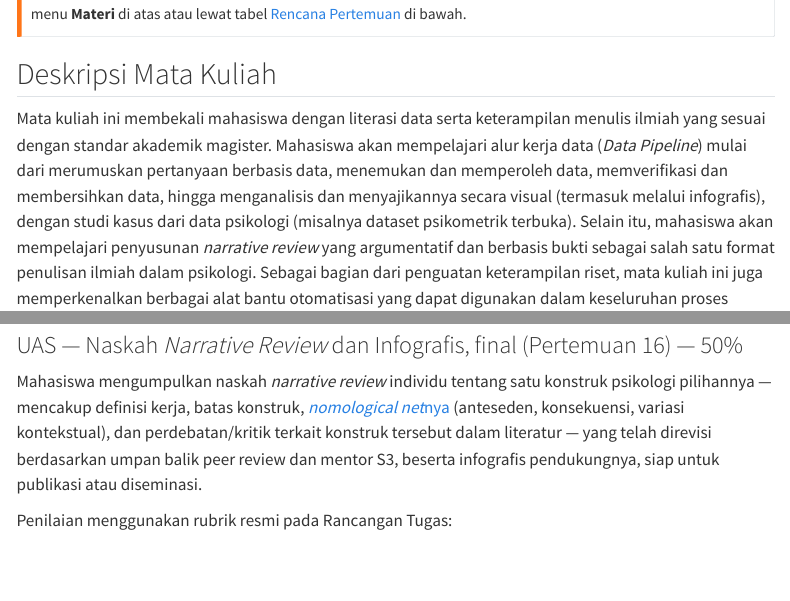
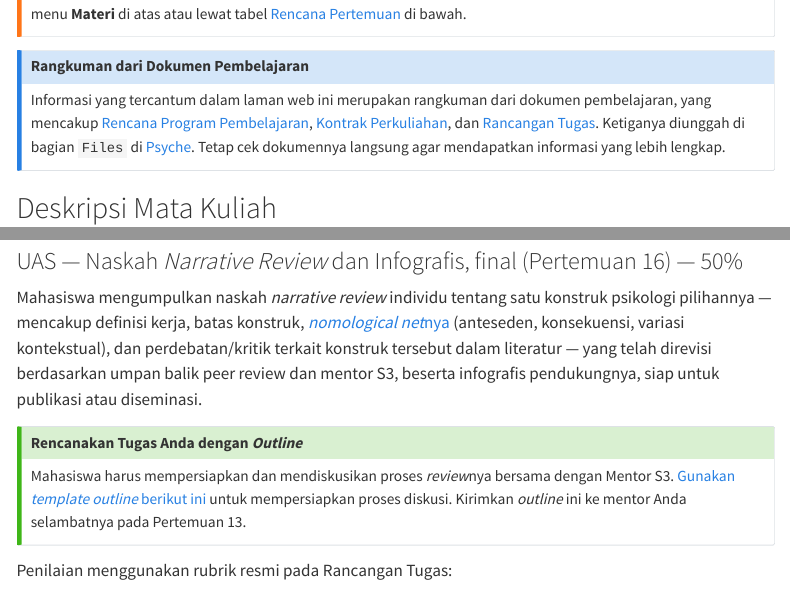
Before and after one commit to rameliaz/literasi-data, a Quarto document (index.qmd): the page in a window 1100 px wide, from 260 px down, and a second part further down, joined at a grey line. Rendered offline with R 4.5, knitr and Pandoc in place of Quarto, with nearby package versions; menus at the side of the page are left out.

Commit message:
added more info on index

```diff
--- a/index.qmd
+++ b/index.qmd
@@ -11,6 +11,13 @@ Semester Gasal 2026/2027 — 4 SKS (FPS25801005).
 ::: {.callout-warning collapse="true"}
 #### *Work in Progress* 👷‍♀️
 Materi mata kuliah ini sedang disusun secara bertahap. Slide pertemuan yang sudah tersedia bisa diakses lewat menu **Materi** di atas atau lewat tabel [Rencana Pertemuan](#rencana-pertemuan) di bawah.
+:::
+
+::: {.callout-note}
+### Rangkuman dari Dokumen Pembelajaran
+
+Informasi yang tercantum dalam laman web ini merupakan rangkuman dari dokumen pembelajaran, yang mencakup [Rencana Program Pembelajaran](https://drive.google.com/open?id=1g54AHzXOa_3ex1nJhD7o1fOvnxop---C&usp=drive_fs), [Kontrak Perkuliahan](https://drive.google.com/open?id=1zg7Whh5bh0WdTeGAdZmMg_sWN8NVR5cN&usp=drive_fs), dan [Rancangan Tugas](https://drive.google.com/open?id=1Akc8n4JxlXY3RozhLLZyrnoEuB4d9nAe&usp=drive_fs). Ketiganya diunggah di bagian `Files` di [Psyche](https://psyche.psikologi.unair.ac.id/). Tetap cek dokumennya langsung agar mendapatkan informasi yang lebih lengkap.
+
 :::
 
 ## Deskripsi Mata Kuliah
@@ -126,6 +133,13 @@ Penilaian menggunakan rubrik resmi pada Rancangan Tugas:
 ### UAS — Naskah *Narrative Review* dan Infografis, final (Pertemuan 16) — 50%
 
 Mahasiswa mengumpulkan naskah *narrative review* individu tentang satu konstruk psikologi pilihannya — mencakup definisi kerja, batas konstruk, [*nomological net*nya](https://en.wikipedia.org/wiki/Nomological_network) (anteseden, konsekuensi, variasi kontekstual), dan perdebatan/kritik terkait konstruk tersebut dalam literatur — yang telah direvisi berdasarkan umpan balik peer review dan mentor S3, beserta infografis pendukungnya, siap untuk publikasi atau diseminasi.
+
+::: {.callout-tip}
+### Rencanakan Tugas Anda dengan *Outline*
+
+Mahasiswa harus mempersiapkan dan mendiskusikan proses *review*nya bersama dengan Mentor S3. [Gunakan *template outline* berikut ini](https://docs.google.com/document/d/1JUtv6JsyaOPtBVC79j2Dk9bafFV1XEnH/edit?usp=sharing&ouid=100126014993390956583&rtpof=true&sd=true) untuk mempersiapkan proses diskusi. Kirimkan *outline* ini ke mentor Anda selambatnya pada Pertemuan 13.
+
+:::
 
 Penilaian menggunakan rubrik resmi pada Rancangan Tugas:
 
```
Also changed, not shown: docs/search.json, index.qmd (2 more changed lines), 1 other file.
